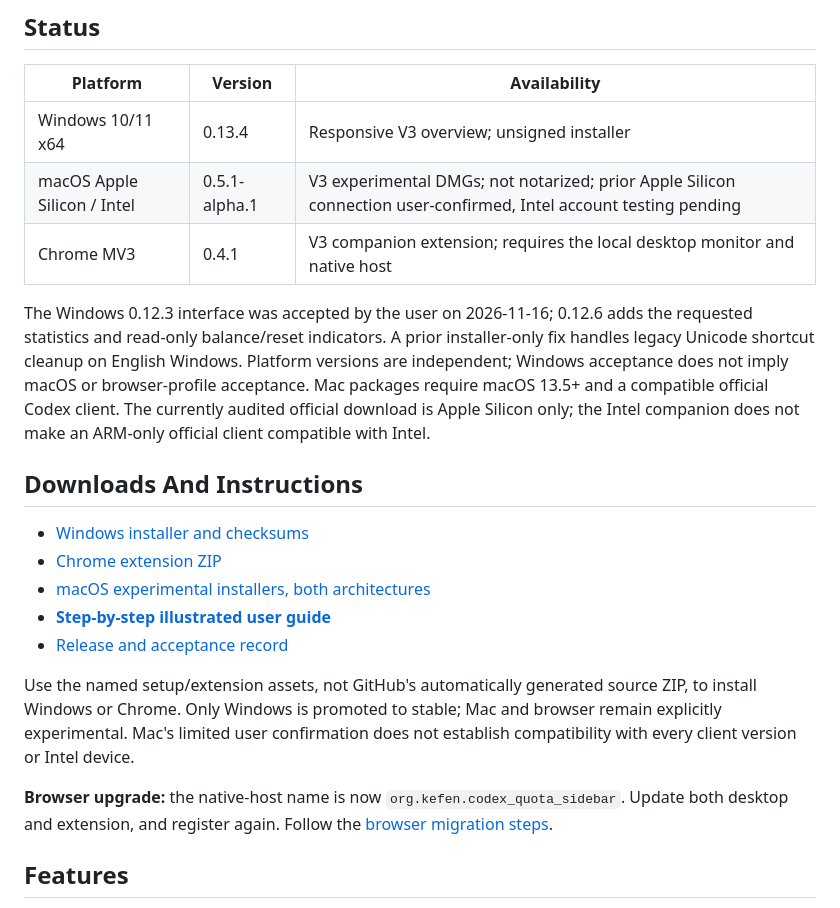
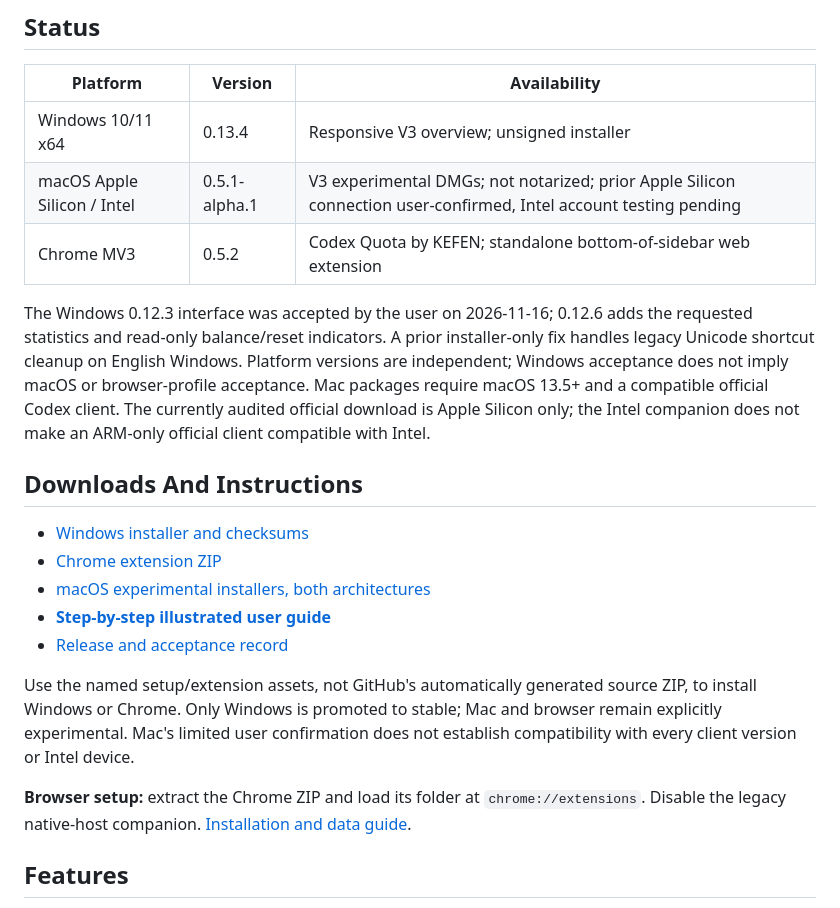
Before and after one commit to kefen/AI-Usage-Monitor, a Markdown page: README.md, the part around one of its changes. Drawn GitHub-style.

```diff
--- a/README.md
+++ b/README.md
@@ -115,7 +115,7 @@ not evidence of live-account connection acceptance.
 | --- | --- | --- |
 | Windows 10/11 x64 | 0.13.4 | Responsive V3 overview; unsigned installer |
 | macOS Apple Silicon / Intel | 0.5.1-alpha.1 | V3 experimental DMGs; not notarized; prior Apple Silicon connection user-confirmed, Intel account testing pending |
-| Chrome MV3 | 0.4.1 | V3 companion extension; requires the local desktop monitor and native host |
+| Chrome MV3 | 0.5.2 | Codex Quota by KEFEN; standalone bottom-of-sidebar web extension |
 
 The Windows 0.12.3 interface was accepted by the user on 2026-11-16; 0.12.6 adds
 the requested statistics and read-only balance/reset indicators. A prior
@@ -139,9 +139,7 @@ ZIP, to install Windows or Chrome. Only Windows is promoted to stable; Mac and
 browser remain explicitly experimental. Mac's limited user confirmation does not
 establish compatibility with every client version or Intel device.
 
-**Browser upgrade:** the native-host name is now `org.kefen.codex_quota_sidebar`.
-Update both desktop and extension, and register again. Follow the
-[browser migration steps](browser/README.md#upgrading-from-earlier-versions).
+**Browser setup:** extract the Chrome ZIP and load its folder at `chrome://extensions`. Disable the legacy native-host companion. [Installation and data guide](browser-web/README.md).
 
 ## Features
 
```
Also changed, not shown: other parts of README.md (+10 -9 lines), browser-web/README.md (added, +35 -0 lines), browser-web/RELEASE.md (added, +11 -0 lines), docs/RELEASES.md (+8 -0 lines), docs/USER-GUIDE.md (+9 -18 lines), browser-web/icon-128.png (added), browser-web/icon-32.png (added), docs/screenshots/chrome-web-052.png (added), 12 other files.
